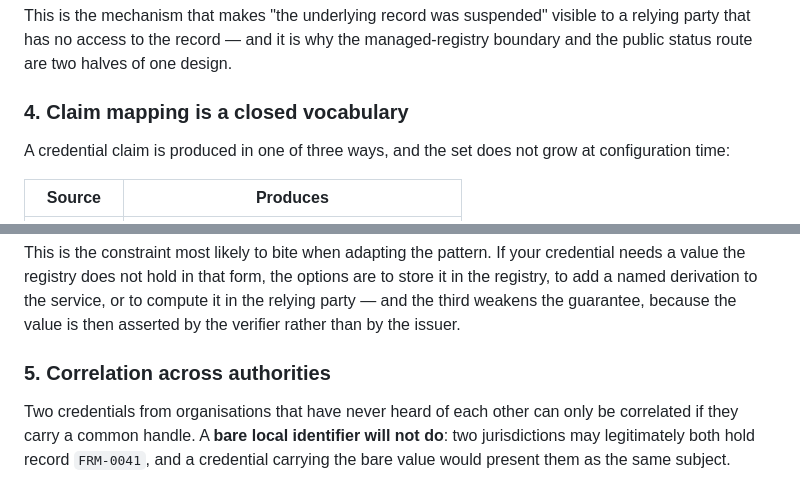
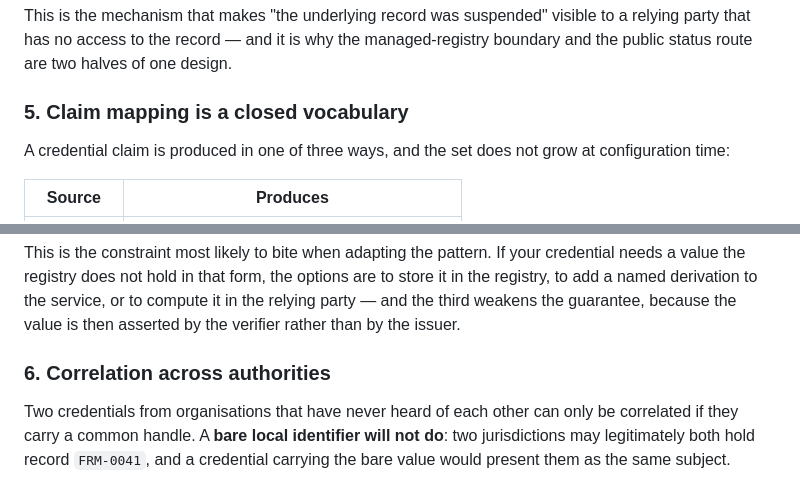
Before and after one commit to Sunbird-RC/sunbird-rc-reference-implementations, a Markdown page: docs/authority-service-integration.md, 2 parts joined by grey strips. GitHub-like rendering.

```diff
--- a/docs/authority-service-integration.md
+++ b/docs/authority-service-integration.md
@@ -223,7 +261,7 @@ This is the mechanism that makes "the underlying record was suspended" visible t
 party that has no access to the record — and it is why the managed-registry boundary and the
 public status route are two halves of one design.
 
-### 4. Claim mapping is a closed vocabulary
+### 5. Claim mapping is a closed vocabulary
 
 A credential claim is produced in one of three ways, and the set does not grow at
 configuration time:
@@ -245,7 +283,7 @@ to add a named derivation to the service, or to compute it in the relying party
 third weakens the guarantee, because the value is then asserted by the verifier rather than by
 the issuer.
 
-### 5. Correlation across authorities
+### 6. Correlation across authorities
 
 Two credentials from organisations that have never heard of each other can only be correlated
 if they carry a common handle. A **bare local identifier will not do**: two jurisdictions may
```
Also changed, not shown: other parts of docs/authority-service-integration.md (+56 -2 lines).
